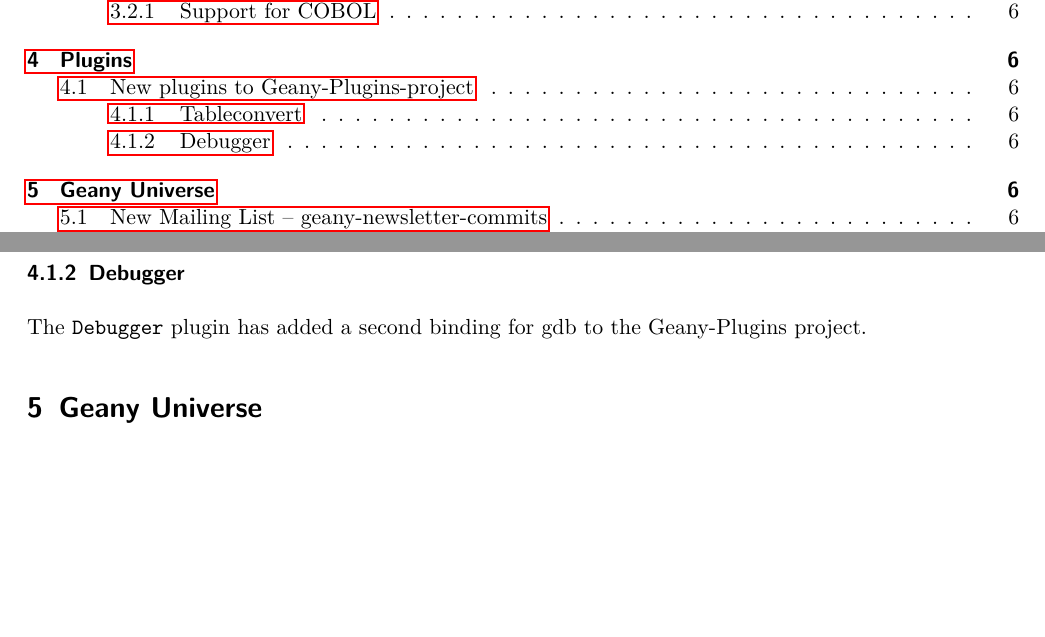
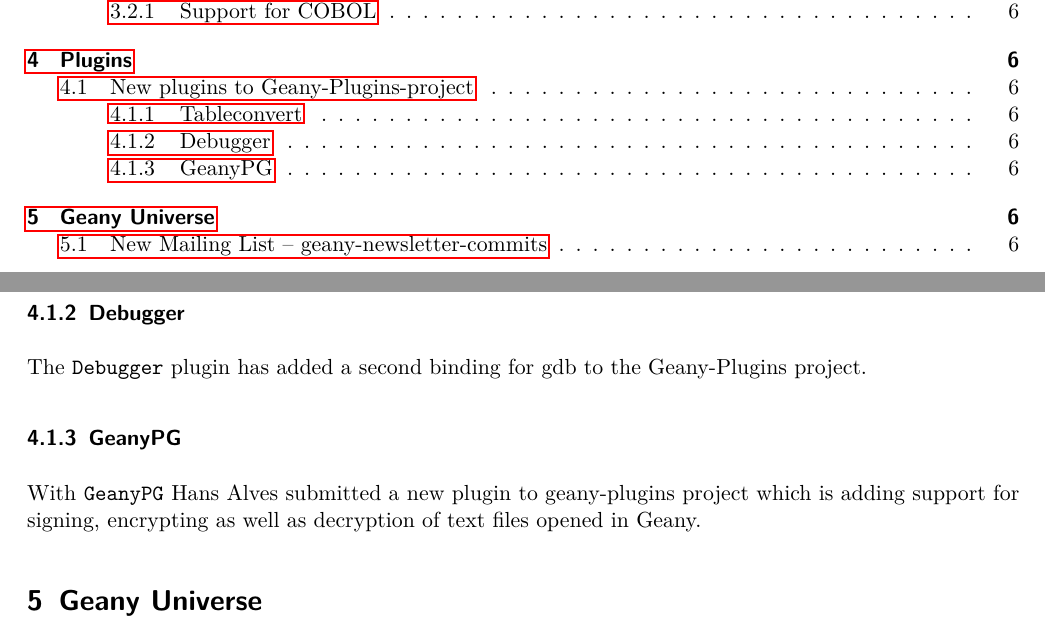
Before and after one commit to geany/newsletter, a LaTeX document (newsletter_1.tex): two parts of pages 1 and 6 of 7, joined at a grey line, cut so that both start at the same text, the shorter picture padded with empty space. Compiled offline with pdfLaTeX.

Commit message:
New plugin GeanyPG

```diff
--- a/newsletter_1.tex
+++ b/newsletter_1.tex
@@ -174,6 +174,12 @@
 The \texttt{Debugger} plugin has added a second binding for gdb to
 the Geany-Plugins project.
 
+\subsubsection{GeanyPG}
+
+With \texttt{GeanyPG} Hans Alves submitted a new plugin to
+geany-plugins project which is adding support for signing,
+encrypting as well as decryption of text files opened in Geany.
+
 \section{Geany Universe}
 
 \subsection{New Mailing List -- geany-newsletter-commits}
```
